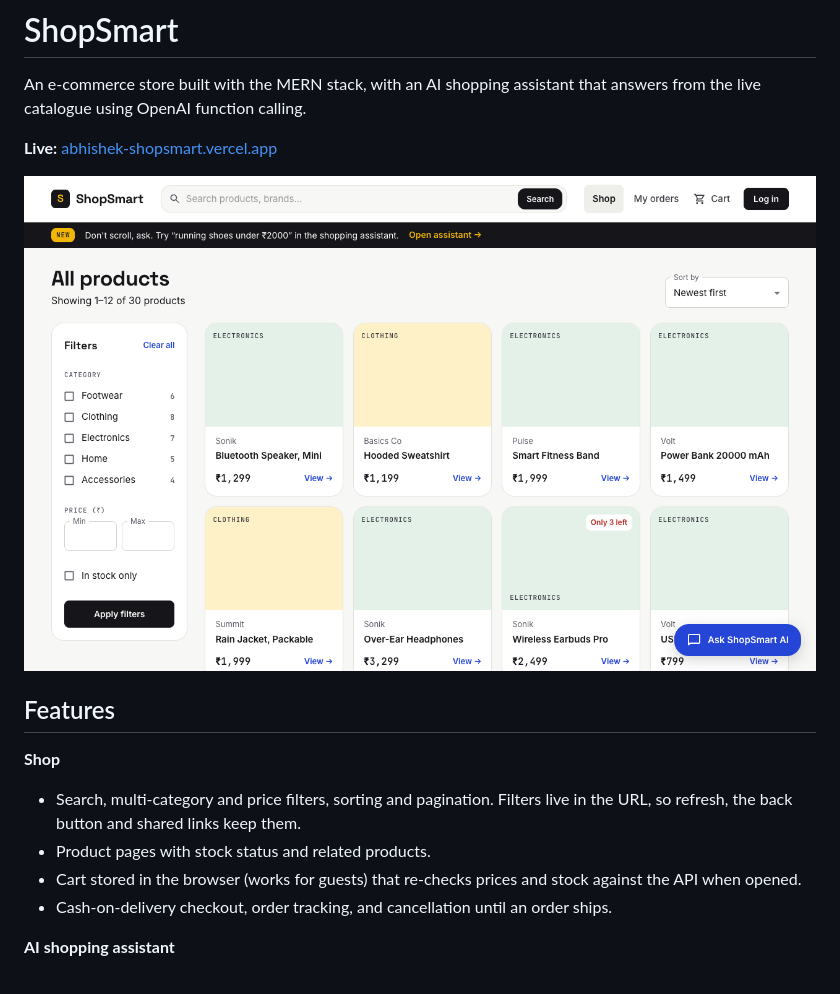
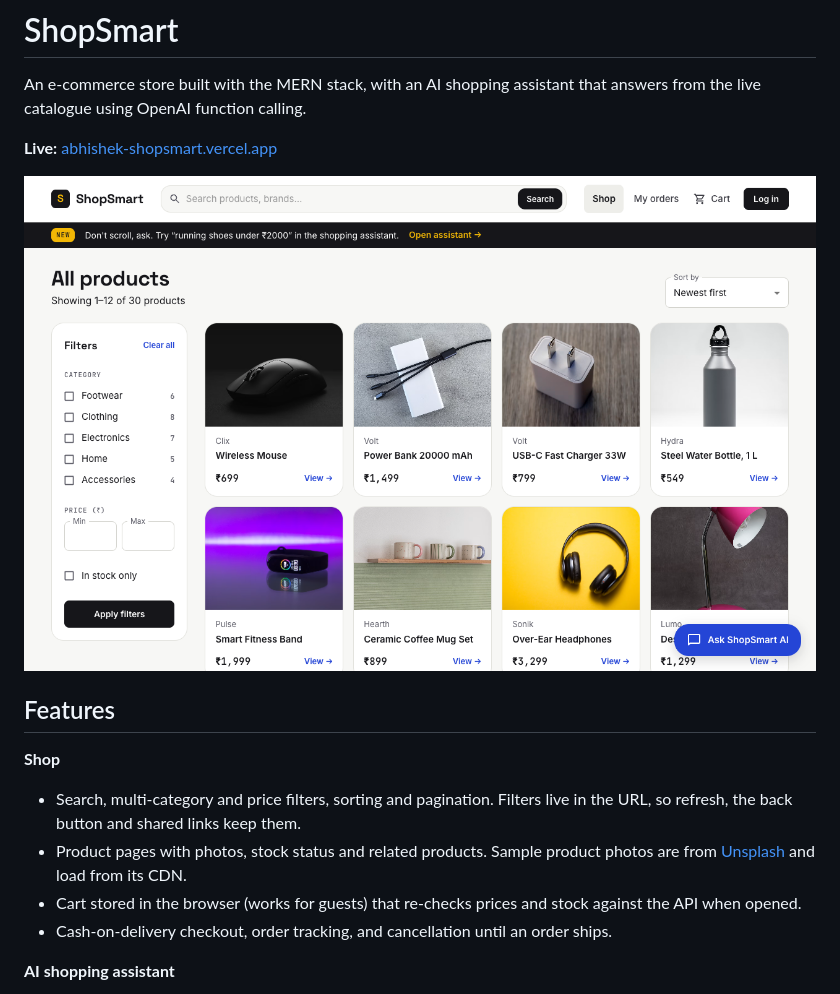
Before and after one commit to Abhishekmishrz/shopsmart, a Markdown page: README.md, the part around one of its changes. Rendered like a GitHub page; pictures changed too: docs/screenshots/shop.png.

```diff
--- a/README.md
+++ b/README.md
@@ -10,7 +10,7 @@ An e-commerce store built with the MERN stack, with an AI shopping assistant tha
 
 **Shop**
 - Search, multi-category and price filters, sorting and pagination. Filters live in the URL, so refresh, the back button and shared links keep them.
-- Product pages with stock status and related products.
+- Product pages with photos, stock status and related products. Sample product photos are from [Unsplash](https://unsplash.com) and load from its CDN.
 - Cart stored in the browser (works for guests) that re-checks prices and stock against the API when opened.
 - Cash-on-delivery checkout, order tracking, and cancellation until an order ships.
 
```
Also changed, not shown: other parts of README.md (+5 -3 lines), docs/screenshots/admin.png, docs/screenshots/assistant.png, docs/screenshots/product.png.
